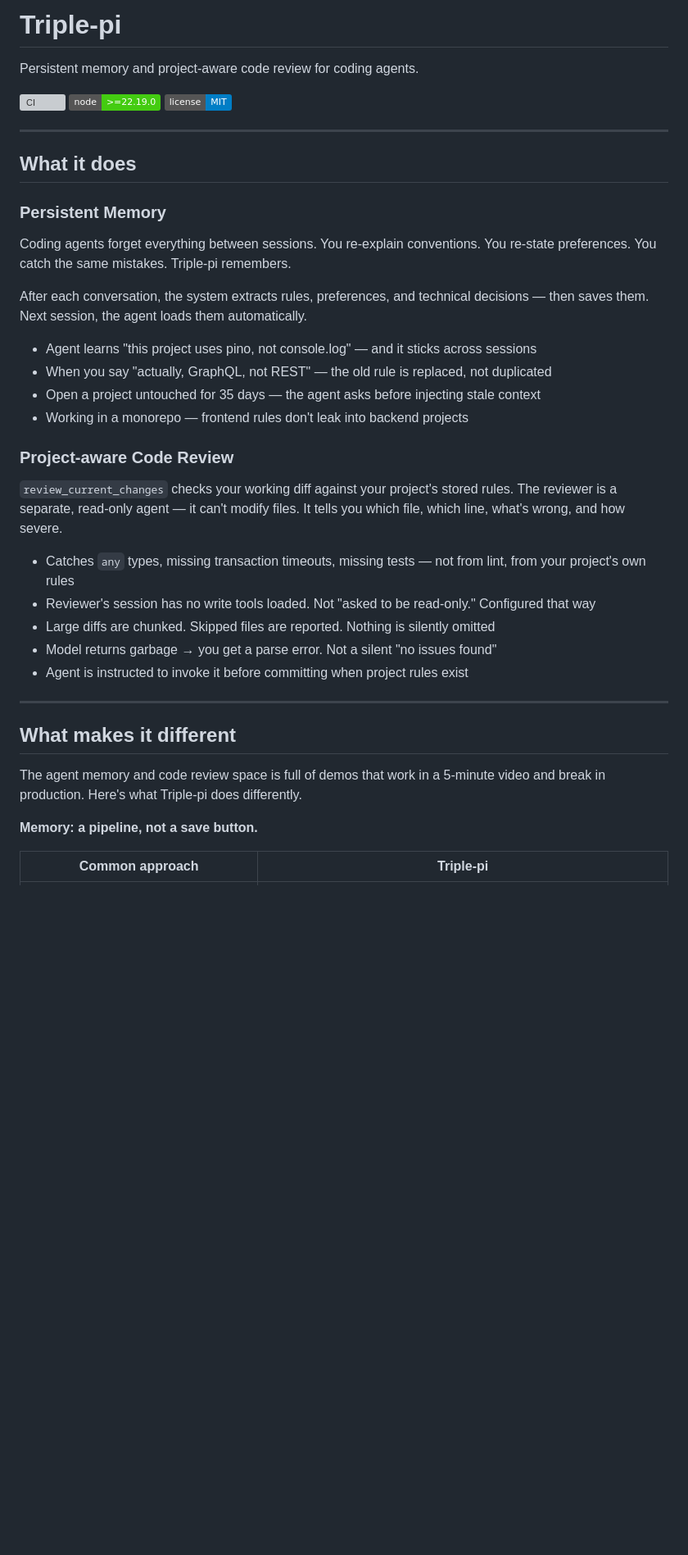
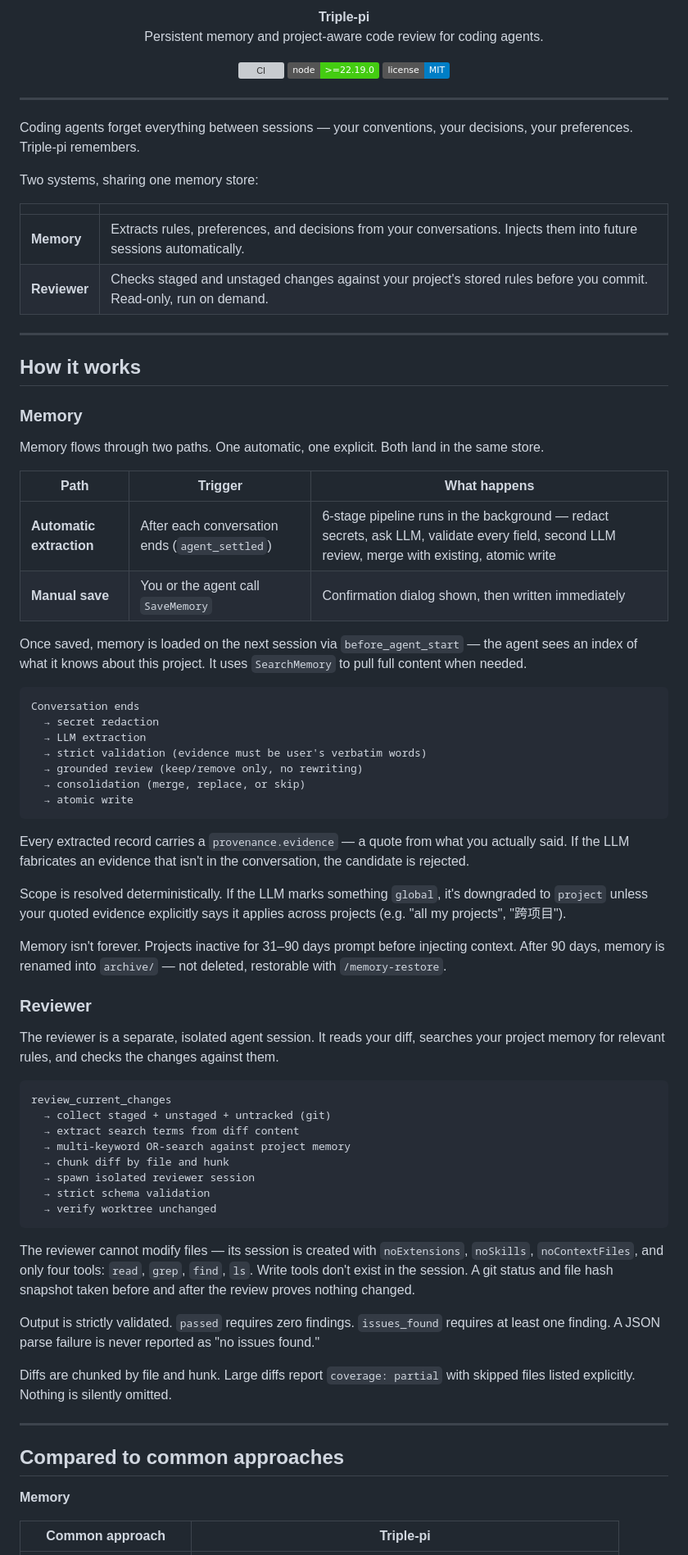
Before and after one commit to npm-DreaMaX/Triple-pi, a Markdown page: README.md, the part around one of its changes. Shown at 82% size. Rendered like a GitHub page; badges without logos; blank space fills up the shorter version; grey boxes are pictures that could not be loaded.

Commit message:
docs: polished README — badges, flows, platform commands, visual structure

````diff
--- a/README.md
+++ b/README.md
@@ -1,43 +1,83 @@
-# Triple-pi
+<p align="center">
+  <b>Triple-pi</b>
+  <br/>
+  Persistent memory and project-aware code review for coding agents.
+</p>
 
-Persistent memory and project-aware code review for coding agents.
-
-[![CI](https://github.com/npm-DreaMaX/Triple-pi/actions/workflows/ci.yml/badge.svg)](https://github.com/npm-DreaMaX/Triple-pi/actions/workflows/ci.yml)
-[![Node](https://img.shields.io/badge/node-%3E%3D22.19.0-brightgreen)](https://nodejs.org)
-[![License](https://img.shields.io/badge/license-MIT-blue)](./LICENSE)
+<p align="center">
+  <a href="https://github.com/npm-DreaMaX/Triple-pi/actions/workflows/ci.yml"><img alt="CI" src="https://github.com/npm-DreaMaX/Triple-pi/actions/workflows/ci.yml/badge.svg" /></a>
+  <a href="https://nodejs.org"><img alt="Node" src="https://img.shields.io/badge/node-%3E%3D22.19.0-brightgreen" /></a>
+  <a href="./LICENSE"><img alt="License" src="https://img.shields.io/badge/license-MIT-blue" /></a>
+</p>
 
 ---
 
-## What it does
+Coding agents forget everything between sessions — your conventions, your decisions, your preferences. Triple-pi remembers.
 
-### Persistent Memory
+Two systems, sharing one memory store:
 
-Coding agents forget everything between sessions. You re-explain conventions. You re-state preferences. You catch the same mistakes. Triple-pi remembers.
-
-After each conversation, the system extracts rules, preferences, and technical decisions — then saves them. Next session, the agent loads them automatically.
-
-- Agent learns "this project uses pino, not console.log" — and it sticks across sessions
-- When you say "actually, GraphQL, not REST" — the old rule is replaced, not duplicated
-- Open a project untouched for 35 days — the agent asks before injecting stale context
-- Working in a monorepo — frontend rules don't leak into backend projects
-
-### Project-aware Code Review
-
-`review_current_changes` checks your working diff against your project's stored rules. The reviewer is a separate, read-only agent — it can't modify files. It tells you which file, which line, what's wrong, and how severe.
-
-- Catches `any` types, missing transaction timeouts, missing tests — not from lint, from your project's own rules
-- Reviewer's session has no write tools loaded. Not "asked to be read-only." Configured that way
-- Large diffs are chunked. Skipped files are reported. Nothing is silently omitted
-- Model returns garbage → you get a parse error. Not a silent "no issues found"
-- Agent is instructed to invoke it before committing when project rules exist
+| | |
+|---|---|
+| **Memory** | Extracts rules, preferences, and decisions from your conversations. Injects them into future sessions automatically. |
+| **Reviewer** | Checks staged and unstaged changes against your project's stored rules before you commit. Read-only, run on demand. |
 
 ---
 
-## What makes it different
+## How it works
 
-The agent memory and code review space is full of demos that work in a 5-minute video and break in production. Here's what Triple-pi does differently.
+### Memory
 
-**Memory: a pipeline, not a save button.**
+Memory flows through two paths. One automatic, one explicit. Both land in the same store.
+
+| Path | Trigger | What happens |
+|---|---|---|
+| **Automatic extraction** | After each conversation ends (`agent_settled`) | 6-stage pipeline runs in the background — redact secrets, ask LLM, validate every field, second LLM review, merge with existing, atomic write |
+| **Manual save** | You or the agent call `SaveMemory` | Confirmation dialog shown, then written immediately |
+
+Once saved, memory is loaded on the next session via `before_agent_start` — the agent sees an index of what it knows about this project. It uses `SearchMemory` to pull full content when needed.
+
+```
+Conversation ends
+  → secret redaction
+  → LLM extraction
+  → strict validation (evidence must be user's verbatim words)
+  → grounded review (keep/remove only, no rewriting)
+  → consolidation (merge, replace, or skip)
+  → atomic write
+```
+
+Every extracted record carries a `provenance.evidence` — a quote from what you actually said. If the LLM fabricates an evidence that isn't in the conversation, the candidate is rejected.
+
+Scope is resolved deterministically. If the LLM marks something `global`, it's downgraded to `project` unless your quoted evidence explicitly says it applies across projects (e.g. "all my projects", "跨项目").
+
+Memory isn't forever. Projects inactive for 31–90 days prompt before injecting context. After 90 days, memory is renamed into `archive/` — not deleted, restorable with `/memory-restore`.
+
+### Reviewer
+
+The reviewer is a separate, isolated agent session. It reads your diff, searches your project memory for relevant rules, and checks the changes against them.
+
+```
+review_current_changes
+  → collect staged + unstaged + untracked (git)
+  → extract search terms from diff content
+  → multi-keyword OR-search against project memory
+  → chunk diff by file and hunk
+  → spawn isolated reviewer session
+  → strict schema validation
+  → verify worktree unchanged
+```
+
+The reviewer cannot modify files — its session is created with `noExtensions`, `noSkills`, `noContextFiles`, and only four tools: `read`, `grep`, `find`, `ls`. Write tools don't exist in the session. A git status and file hash snapshot taken before and after the review proves nothing changed.
+
+Output is strictly validated. `passed` requires zero findings. `issues_found` requires at least one finding. A JSON parse failure is never reported as "no issues found."
+
+Diffs are chunked by file and hunk. Large diffs report `coverage: partial` with skipped files listed explicitly. Nothing is silently omitted.
+
+---
+
+## Compared to common approaches
+
+**Memory**
 
 | Common approach | Triple-pi |
 |---|---|
````
Also changed, not shown: other parts of README.md (+63 -52 lines).
